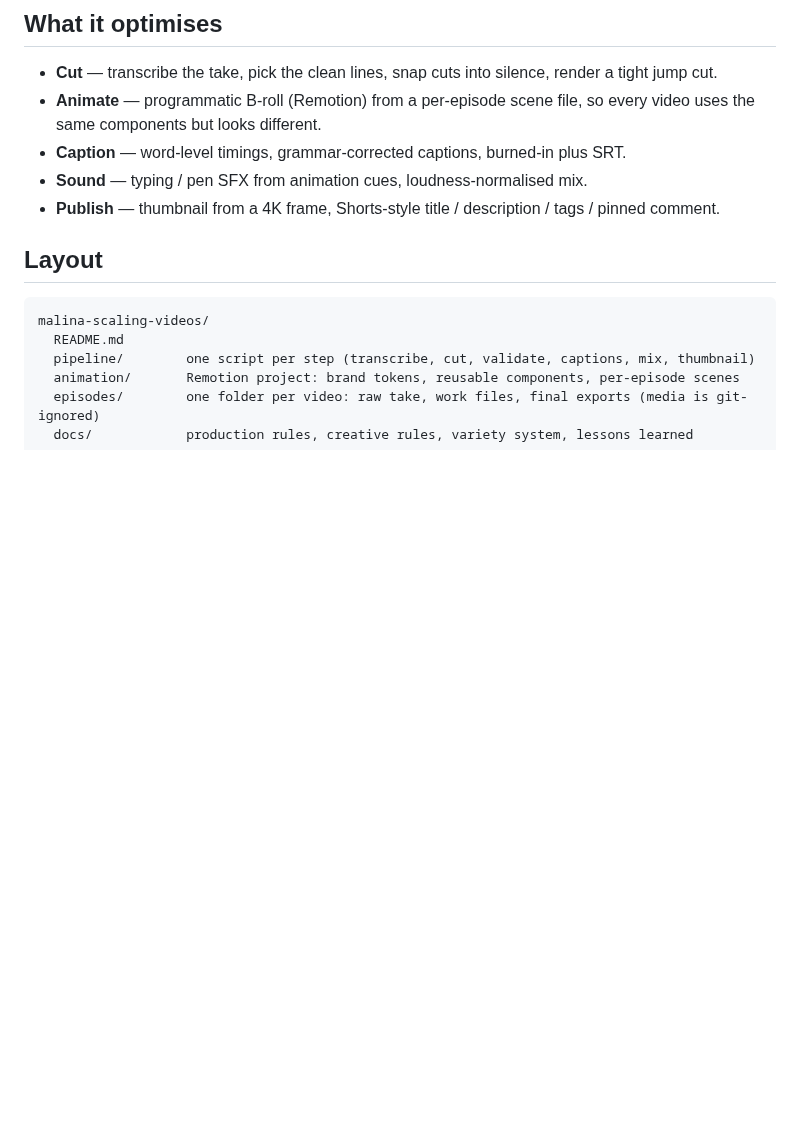
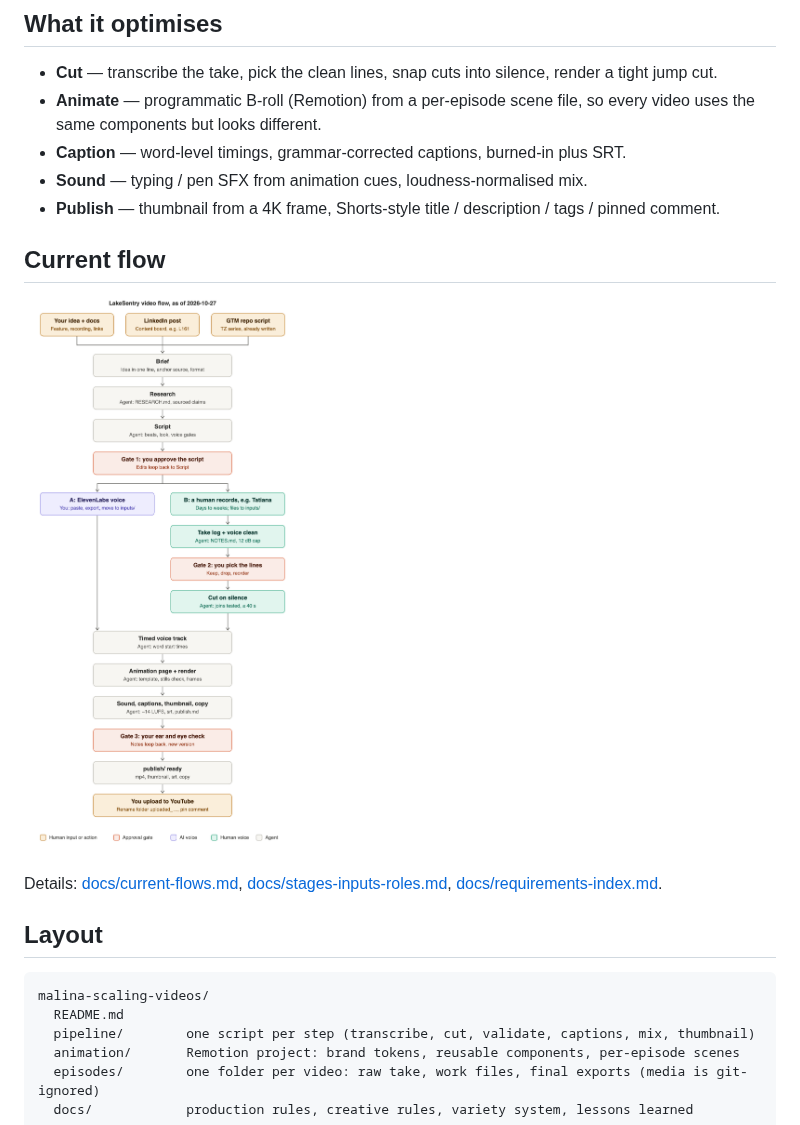
Before and after one commit to dariasolomina-oss/malina-scaling-videos, a Markdown page: README.md, the part around the change. Rendered like a GitHub page; pictures changed too: docs/video-flow.png (added); blank space fills up the shorter version.

Commit message:
docs: flow diagram image, linked from README

```diff
--- a/README.md
+++ b/README.md
@@ -9,6 +9,12 @@ A toolkit for making short-form video production repeatable and fast: one raw ta
 - **Caption** — word-level timings, grammar-corrected captions, burned-in plus SRT.
 - **Sound** — typing / pen SFX from animation cues, loudness-normalised mix.
 - **Publish** — thumbnail from a 4K frame, Shorts-style title / description / tags / pinned comment.
+
+## Current flow
+
+![LakeSentry video flow](docs/video-flow.png)
+
+Details: [docs/current-flows.md](docs/current-flows.md), [docs/stages-inputs-roles.md](docs/stages-inputs-roles.md), [docs/requirements-index.md](docs/requirements-index.md).
 
 ## Layout
 
```
Also changed, not shown: 2 other files.
